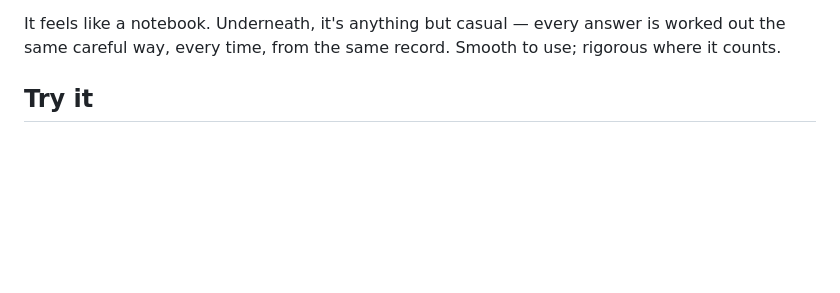
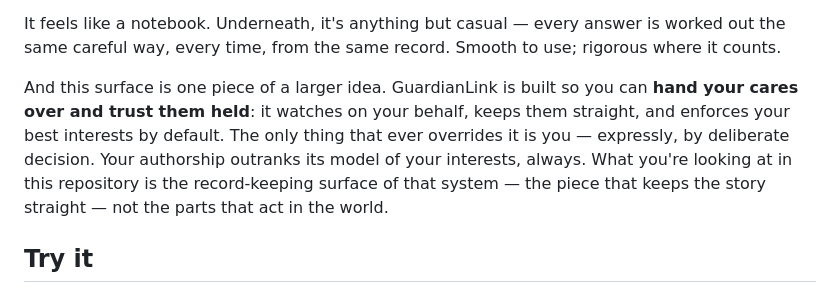
Before and after one commit to slipdirective-source/guardianlink-surface, a Markdown page: README.md, the part around the change. GitHub-like rendering; blank space fills up the shorter version.

Commit message:
README: delegated-cares framing in the lead

```diff
--- a/README.md
+++ b/README.md
@@ -13,6 +13,15 @@ in the open. What it doesn't know, it says it doesn't know.
 It feels like a notebook. Underneath, it's anything but casual — every
 answer is worked out the same careful way, every time, from the same
 record. Smooth to use; rigorous where it counts.
+
+And this surface is one piece of a larger idea. GuardianLink is built so
+you can **hand your cares over and trust them held**: it watches on your
+behalf, keeps them straight, and enforces your best interests by
+default. The only thing that ever overrides it is you — expressly,
+by deliberate decision. Your authorship outranks its model of your
+interests, always. What you're looking at in this repository is the
+record-keeping surface of that system — the piece that keeps the story
+straight — not the parts that act in the world.
 
 ## Try it
 
```
